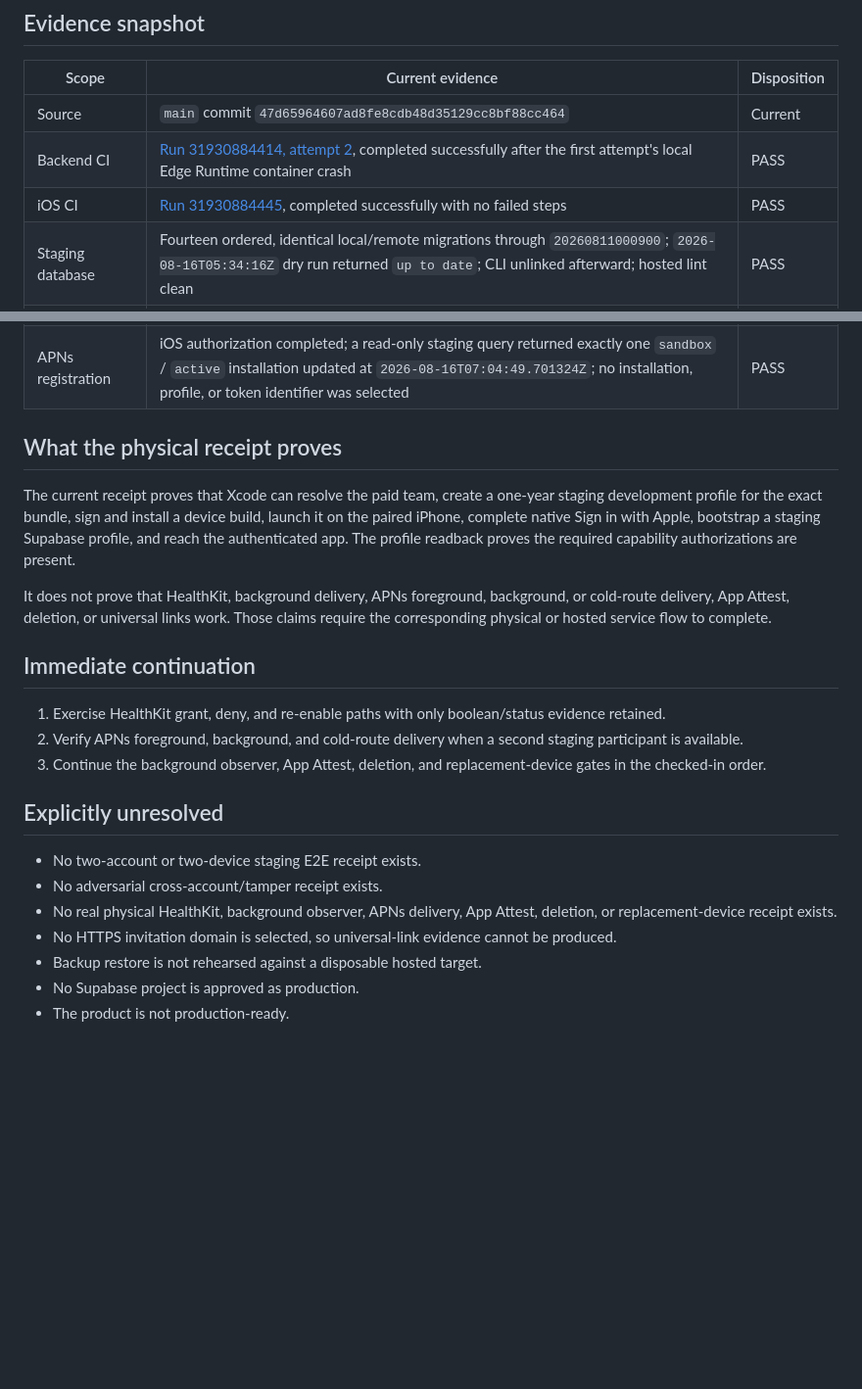
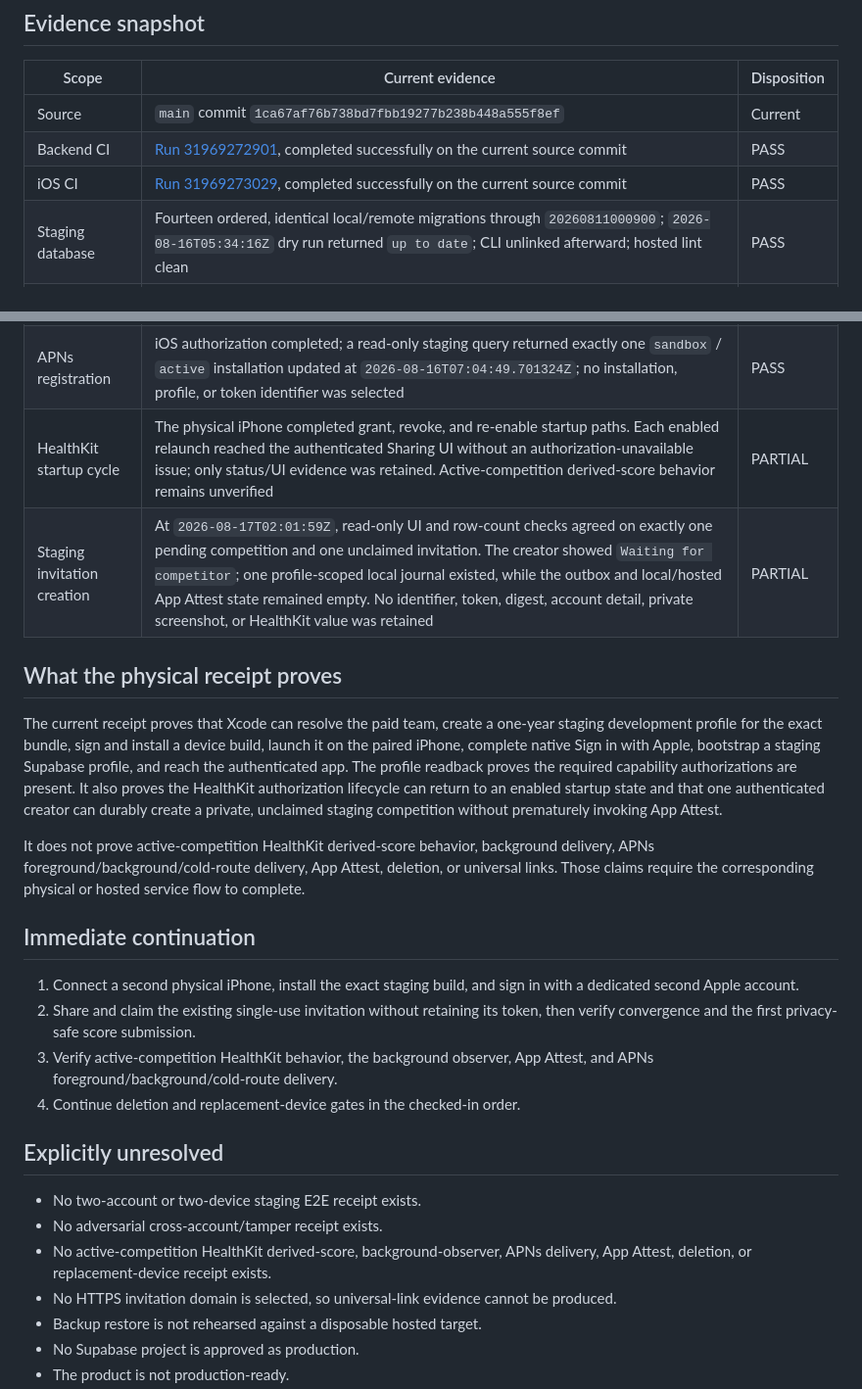
Before and after one commit to narenyenuganti/health-comp, a Markdown page: docs/release/production-beta-evidence.md, 2 parts joined by grey strips. Shown at 98% size. Rendered like a GitHub page; blank space fills up the shorter version.

Commit message:
docs(release): record invitation creation evidence

```diff
--- a/docs/release/production-beta-evidence.md
+++ b/docs/release/production-beta-evidence.md
@@ -8,9 +8,9 @@ data, exact Activity values, and reversible local fingerprints.
 
 | Scope | Current evidence | Disposition |
 | --- | --- | --- |
-| Source | `main` commit `47d65964607ad8fe8cdb48d35129cc8bf88cc464` | Current |
-| Backend CI | [Run 31930884414, attempt 2](https://github.com/narenyenuganti/health-comp/actions/runs/31930884414), completed successfully after the first attempt's local Edge Runtime container crash | PASS |
-| iOS CI | [Run 31930884445](https://github.com/narenyenuganti/health-comp/actions/runs/31930884445), completed successfully with no failed steps | PASS |
+| Source | `main` commit `1ca67af76b738bd7fbb19277b238b448a555f8ef` | Current |
+| Backend CI | [Run 31969272901](https://github.com/narenyenuganti/health-comp/actions/runs/31969272901), completed successfully on the current source commit | PASS |
+| iOS CI | [Run 31969273029](https://github.com/narenyenuganti/health-comp/actions/runs/31969273029), completed successfully on the current source commit | PASS |
 | Staging database | Fourteen ordered, identical local/remote migrations through `20260811000900`; `2026-08-16T05:34:16Z` dry run returned `up to date`; CLI unlinked afterward; hosted lint clean | PASS |
 | Hosted finalizer | Exact private `healthcomp-finalize-due` job; first corrected run succeeded at 2026-08-16 04:00 UTC | PASS |
 | Notification repair | Exact private one-minute job; HTTP 200 worker response and zero unresolved work at readback | PASS |
@@ -22,6 +22,8 @@ data, exact Activity values, and reversible local fingerprints.
 | Physical launch | Already-installed staging build launched while the paired iPhone was unlocked; authenticated Sharing UI was read back at `2026-08-16T07:02:20Z` | PASS |
 | Sign in with Apple | Native authorization completed on the physical iPhone; staging Supabase session/profile bootstrap reached the required display-name setup and then the authenticated Sharing UI; no account identity or token was retained | PASS |
 | APNs registration | iOS authorization completed; a read-only staging query returned exactly one `sandbox` / `active` installation updated at `2026-08-16T07:04:49.701324Z`; no installation, profile, or token identifier was selected | PASS |
+| HealthKit startup cycle | The physical iPhone completed grant, revoke, and re-enable startup paths. Each enabled relaunch reached the authenticated Sharing UI without an authorization-unavailable issue; only status/UI evidence was retained. Active-competition derived-score behavior remains unverified | PARTIAL |
+| Staging invitation creation | At `2026-08-17T02:01:59Z`, read-only UI and row-count checks agreed on exactly one pending competition and one unclaimed invitation. The creator showed `Waiting for competitor`; one profile-scoped local journal existed, while the outbox and local/hosted App Attest state remained empty. No identifier, token, digest, account detail, private screenshot, or HealthKit value was retained | PARTIAL |
 
 ## What the physical receipt proves
 
@@ -30,27 +32,31 @@ one-year staging development profile for the exact bundle, sign and install a
 device build, launch it on the paired iPhone, complete native Sign in with
 Apple, bootstrap a staging Supabase profile, and reach the authenticated app.
 The profile readback proves the required capability authorizations are present.
+It also proves the HealthKit authorization lifecycle can return to an enabled
+startup state and that one authenticated creator can durably create a private,
+unclaimed staging competition without prematurely invoking App Attest.
 
-It does not prove that HealthKit, background delivery, APNs foreground,
-background, or cold-route delivery, App Attest, deletion, or universal links
-work. Those claims require the corresponding physical or hosted service flow
-to complete.
+It does not prove active-competition HealthKit derived-score behavior,
+background delivery, APNs foreground/background/cold-route delivery, App
+Attest, deletion, or universal links. Those claims require the corresponding
+physical or hosted service flow to complete.
 
 ## Immediate continuation
 
-1. Exercise HealthKit grant, deny, and re-enable paths with only boolean/status
-   evidence retained.
-2. Verify APNs foreground, background, and cold-route delivery when a second
-   staging participant is available.
-3. Continue the background observer, App Attest, deletion, and
-   replacement-device gates in the checked-in order.
+1. Connect a second physical iPhone, install the exact staging build, and sign
+   in with a dedicated second Apple account.
+2. Share and claim the existing single-use invitation without retaining its
+   token, then verify convergence and the first privacy-safe score submission.
+3. Verify active-competition HealthKit behavior, the background observer, App
+   Attest, and APNs foreground/background/cold-route delivery.
+4. Continue deletion and replacement-device gates in the checked-in order.
 
 ## Explicitly unresolved
 
 - No two-account or two-device staging E2E receipt exists.
 - No adversarial cross-account/tamper receipt exists.
-- No real physical HealthKit, background observer, APNs delivery, App Attest,
-  deletion, or replacement-device receipt exists.
+- No active-competition HealthKit derived-score, background-observer, APNs
+  delivery, App Attest, deletion, or replacement-device receipt exists.
 - No HTTPS invitation domain is selected, so universal-link evidence cannot be
   produced.
 - Backup restore is not rehearsed against a disposable hosted target.
```
Also changed, not shown: docs/release/production-beta-checklist.md (+10 -6 lines).
